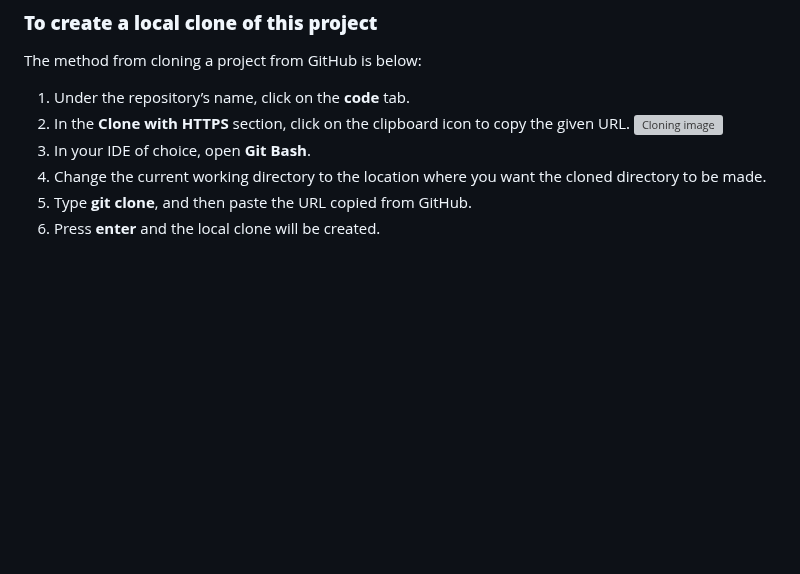
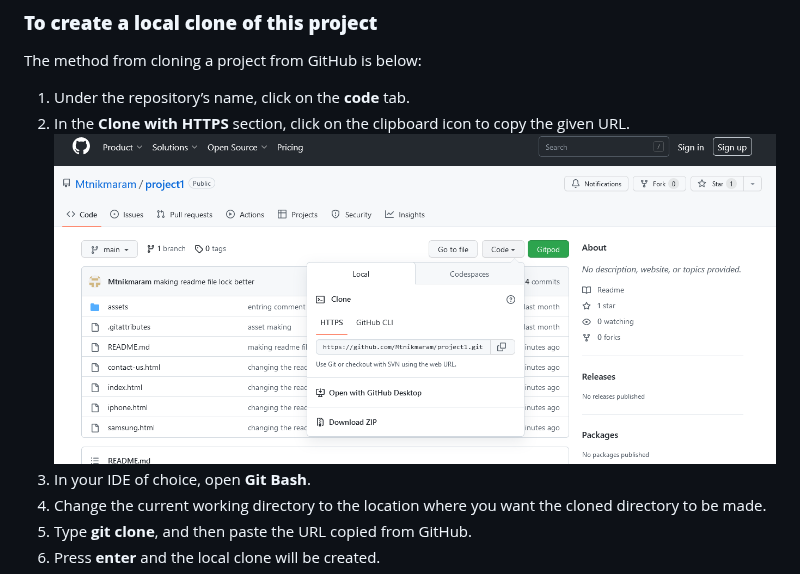
Before and after one commit to Mtnikmaram/project1, a Markdown page: README.md, the part around the change. Rendered like a GitHub page; blank space fills up the shorter version; grey boxes are pictures that could not be loaded.

Commit message:
macking clone

```diff
--- a/README.md
+++ b/README.md
@@ -137,7 +137,7 @@ The method from cloning a project from GitHub is below:
 
 1. Under the repository’s name, click on the **code** tab.
 2. In the **Clone with HTTPS** section, click on the clipboard icon to copy the given URL.
-![Cloning image](assets/images/clone.png)
+![Cloning image](assets/image/clone.png)
 3. In your IDE of choice, open **Git Bash**.
 4. Change the current working directory to the location where you want the cloned directory to be made.
 5. Type **git clone**, and then paste the URL copied from GitHub.
```
